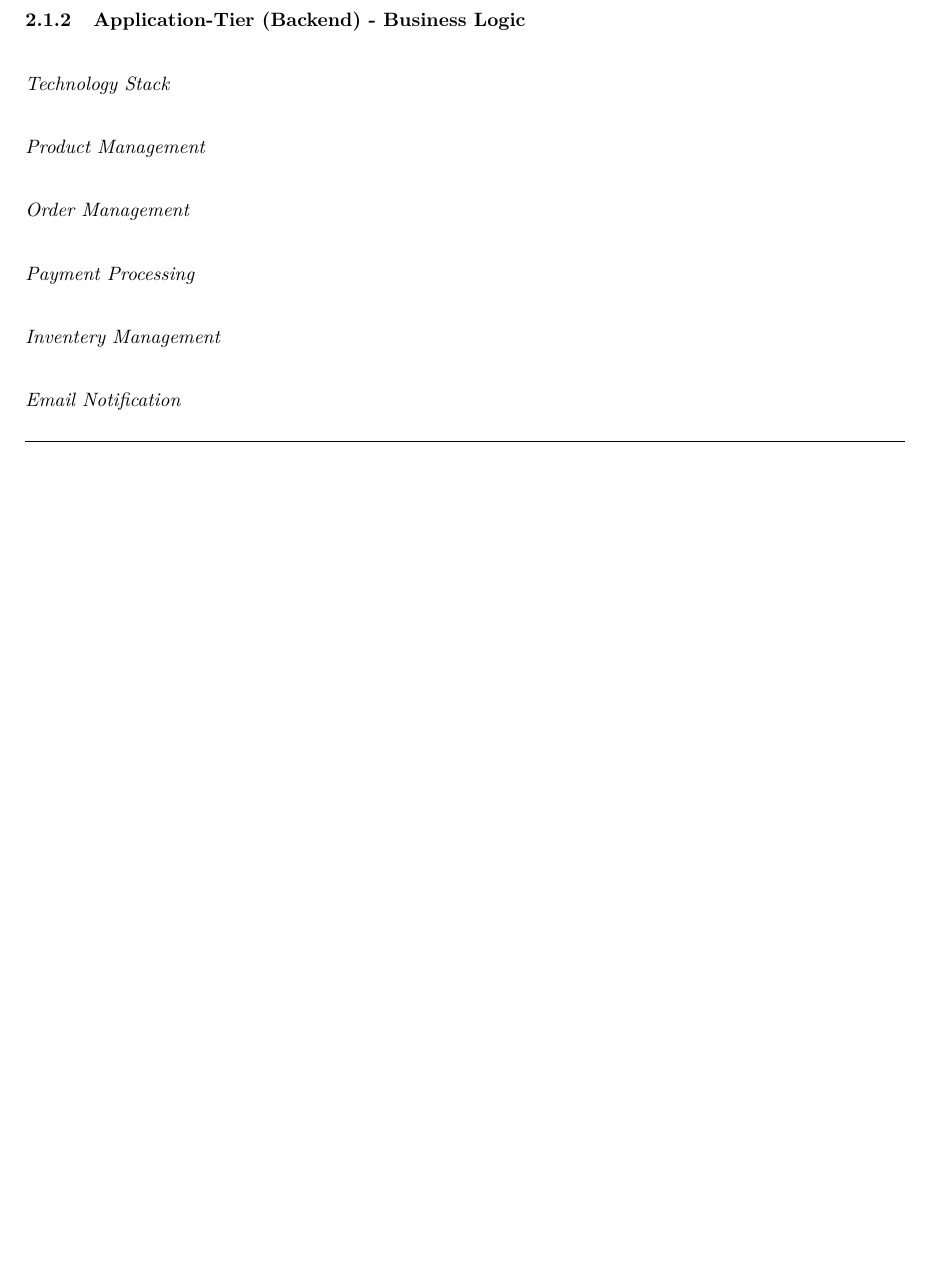
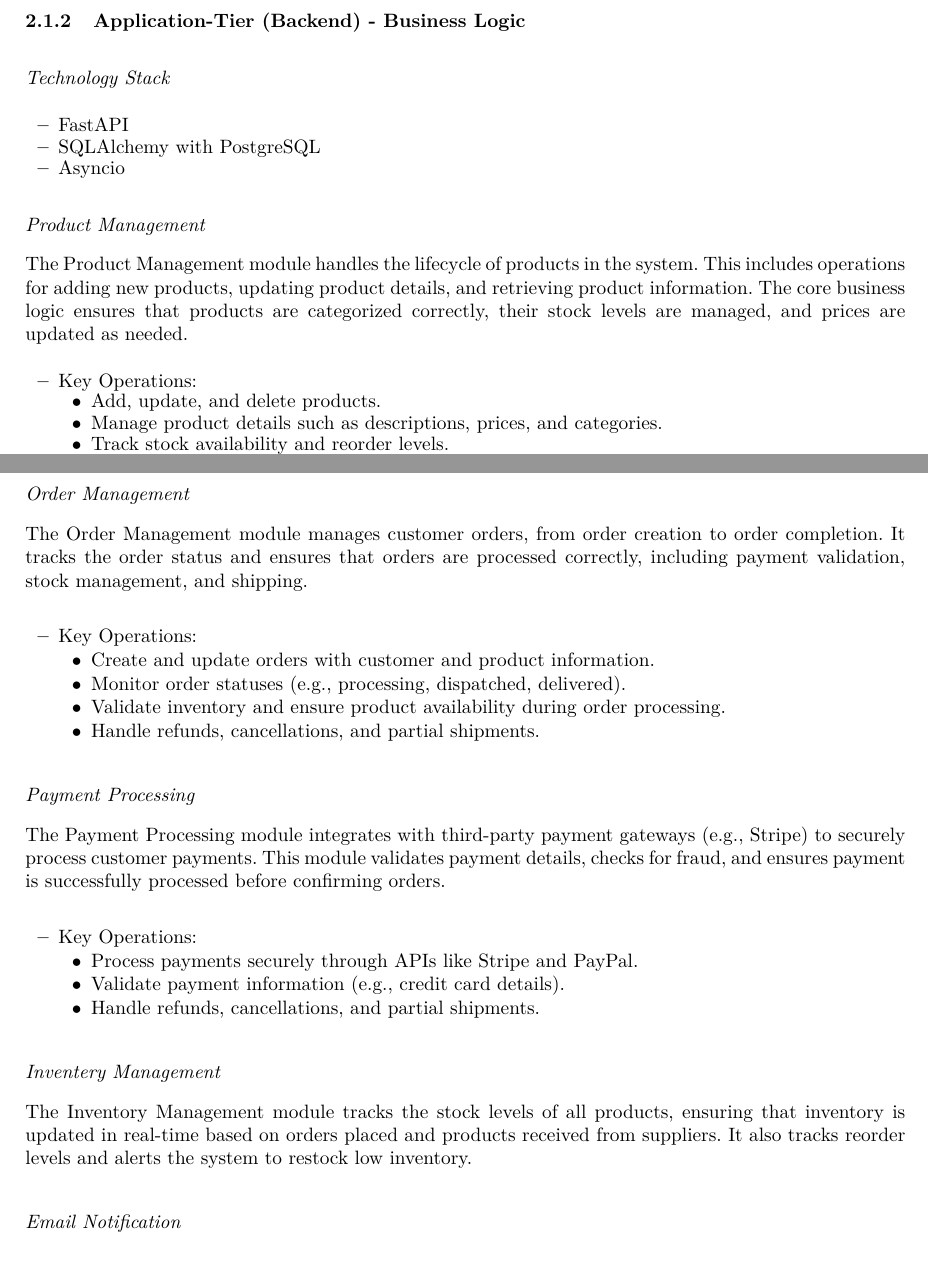
Before and after one commit to Helly2010/Cloud-Computing-Project, a LaTeX paper (documentation/final_report/milestone3/milestone_3.tex): part of page 3 of 7 before the commit and two parts of pages 3 and 4 of 8 after it, the two joined at a grey line, cut so that both start at the same text, the shorter picture padded with empty space. Compiled offline with pdfLaTeX.

Commit message:
Application-Tier added

```diff
--- a/documentation/final_report/milestone3/milestone_3.tex
+++ b/documentation/final_report/milestone3/milestone_3.tex
@@ -278,10 +278,53 @@ Detailed description of the three-tier structure with CSP service mapping
 
 \subsubsection{Application-Tier (Backend) - Business Logic}
 \paragraph{Technology Stack}
-\paragraph{Product Management}
-\paragraph{Order Management}
-\paragraph{Payment Processing}
-\paragraph{Inventery Management}
+    \begin{itemize}
+        \item FastAPI
+        \item SQLAlchemy with PostgreSQL
+        \item Asyncio
+    \end{itemize}
+
+\paragraph{Product Management} \leavevmode
+
+The Product Management module handles the lifecycle of products in the system. This includes operations for adding new products, updating product details, and retrieving product information. The core business logic ensures that products are categorized correctly, their stock levels are managed, and prices are updated as needed.
+    \begin{itemize}
+        \item Key Operations:
+        \begin{itemize}
+        \item Add, update, and delete products.
+        \item Manage product details such as descriptions, prices, and categories.
+        \item Track stock availability and reorder levels.
+        \item Calculate the public unit price and manage suppliers' pricing.
+        \end{itemize}
+    \end{itemize}
+
+\paragraph{Order Management} \leavevmode
+
+The Order Management module manages customer orders, from order creation to order completion. It tracks the order status and ensures that orders are processed correctly, including payment validation, stock management, and shipping.
+\begin{itemize}
+    \item Key Operations:
+    \begin{itemize}
+    \item Create and update orders with customer and product information.
+    \item Monitor order statuses (e.g., processing, dispatched, delivered).
+    \item Validate inventory and ensure product availability during order processing.
+    \item Handle refunds, cancellations, and partial shipments.
+    \end{itemize}
+\end{itemize}
+
+\paragraph{Payment Processing} \leavevmode
+
+The Payment Processing module integrates with third-party payment gateways (e.g., Stripe) to securely process customer payments. This module validates payment details, checks for fraud, and ensures payment is successfully processed before confirming orders.
+\begin{itemize}
+    \item Key Operations:
+    \begin{itemize}
+    \item Process payments securely through APIs like Stripe and PayPal.
+    \item Validate payment information (e.g., credit card details).
+    \item Handle refunds, cancellations, and partial shipments.
+    \end{itemize}
+\end{itemize}
+
+\paragraph{Inventery Management} \leavevmode
+
+The Inventory Management module tracks the stock levels of all products, ensuring that inventory is updated in real-time based on orders placed and products received from suppliers. It also tracks reorder levels and alerts the system to restock low inventory.
 \paragraph{Email Notification}
 
 \subsubsection{Data-Tier (Database) - Databases}
```
Also changed, not shown: documentation/final_report/milestone3/milestone_3.pdf.
